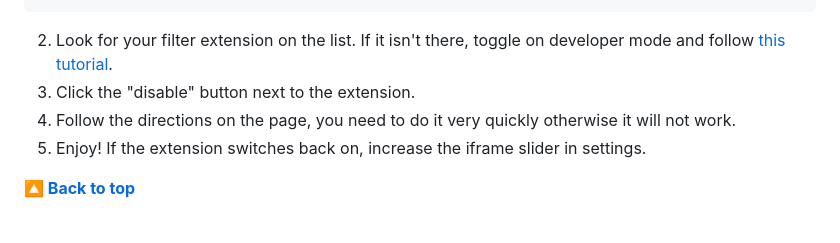
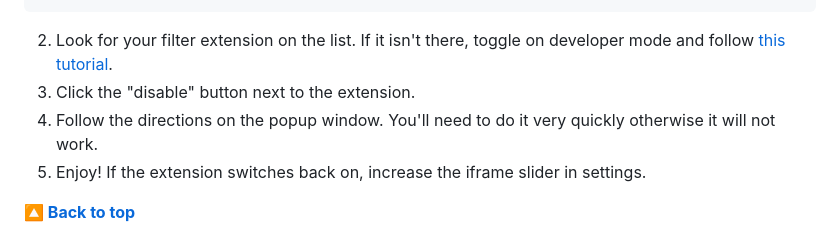
Before and after one commit to 3kh0/ext-remover, a Markdown page: README.md, the part around the change printed below. GitHub-like rendering.

````diff
--- a/README.md
+++ b/README.md
@@ -137,7 +137,7 @@ data:text/html;charset=utf-8,<!DOCTYPE html>%0A<html lang%3D"en">%0A<head>%0A  <
 ```
 2. Look for your filter extension on the list. If it isn't there, toggle on developer mode and follow [this tutorial](https://extprint3r.github.io/custom/).
 3. Click the "disable" button next to the extension.
-4. Follow the directions on the page, you need to do it very quickly otherwise it will not work.
+4. Follow the directions on the popup window. You'll need to do it very quickly otherwise it will not work.
 5. Enjoy! If the extension switches back on, increase the iframe slider in settings.
 
 [**🔼 Back to top**](#ext-remover)
````
Also changed, not shown: other parts of README.md (+1 -1 lines).
